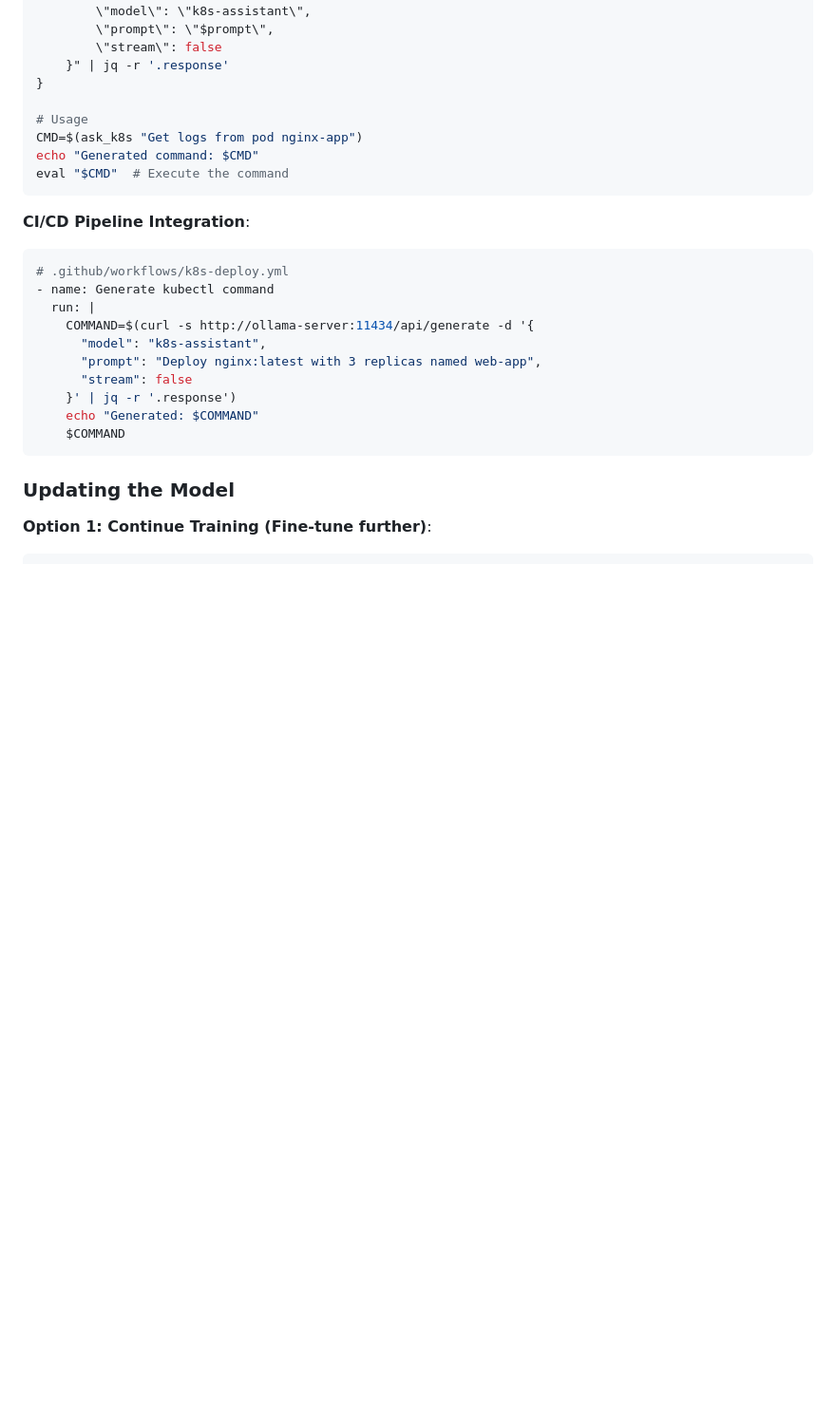
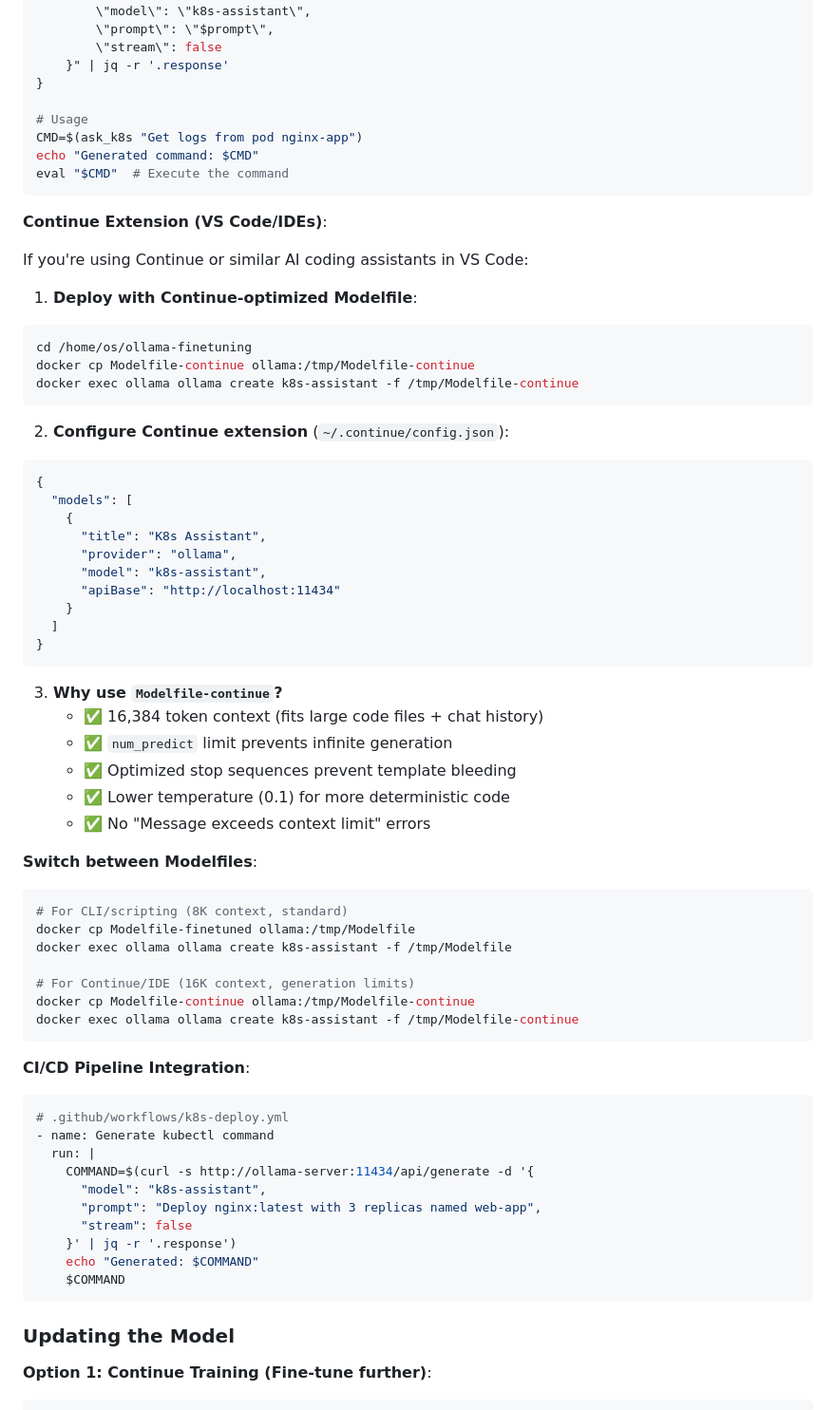
Before and after one commit to OktaySavdi/AI, a Markdown page: Fine-Tuning/Opensource/README.md, the part around one of its changes. Shown at 95% size. Rendered like a GitHub page; blank space fills up the shorter version.

````diff
--- a/Fine-Tuning/Opensource/README.md
+++ b/Fine-Tuning/Opensource/README.md
@@ -661,6 +679,49 @@ echo "Generated command: $CMD"
 eval "$CMD"  # Execute the command
 ```
 
+**Continue Extension (VS Code/IDEs)**:
+
+If you're using Continue or similar AI coding assistants in VS Code:
+
+1. **Deploy with Continue-optimized Modelfile**:
+```bash
+cd /home/os/ollama-finetuning
+docker cp Modelfile-continue ollama:/tmp/Modelfile-continue
+docker exec ollama ollama create k8s-assistant -f /tmp/Modelfile-continue
+```
+
+2. **Configure Continue extension** (`~/.continue/config.json`):
+```json
+{
+  "models": [
+    {
+      "title": "K8s Assistant",
+      "provider": "ollama",
+      "model": "k8s-assistant",
+      "apiBase": "http://localhost:11434"
+    }
+  ]
+}
+```
+
+3. **Why use `Modelfile-continue`?**
+   - ✅ 16,384 token context (fits large code files + chat history)
+   - ✅ `num_predict` limit prevents infinite generation
+   - ✅ Optimized stop sequences prevent template bleeding
+   - ✅ Lower temperature (0.1) for more deterministic code
+   - ✅ No "Message exceeds context limit" errors
+
+**Switch between Modelfiles**:
+```bash
+# For CLI/scripting (8K context, standard)
+docker cp Modelfile-finetuned ollama:/tmp/Modelfile
+docker exec ollama ollama create k8s-assistant -f /tmp/Modelfile
+
+# For Continue/IDE (16K context, generation limits)
+docker cp Modelfile-continue ollama:/tmp/Modelfile-continue
+docker exec ollama ollama create k8s-assistant -f /tmp/Modelfile-continue
+```
+
 **CI/CD Pipeline Integration**:
 ```yaml
 # .github/workflows/k8s-deploy.yml
````
Also changed, not shown: other parts of Fine-Tuning/Opensource/README.md (+20 -2 lines).
